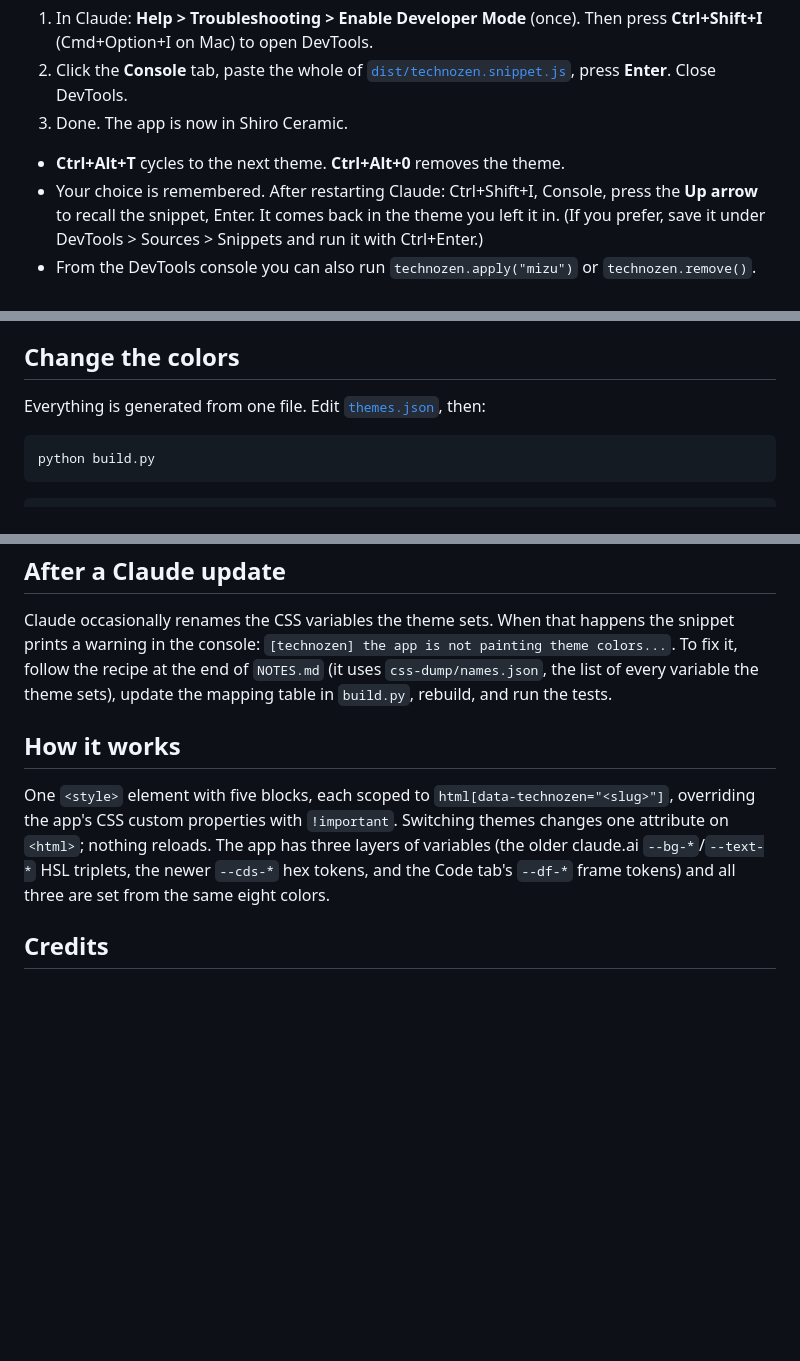
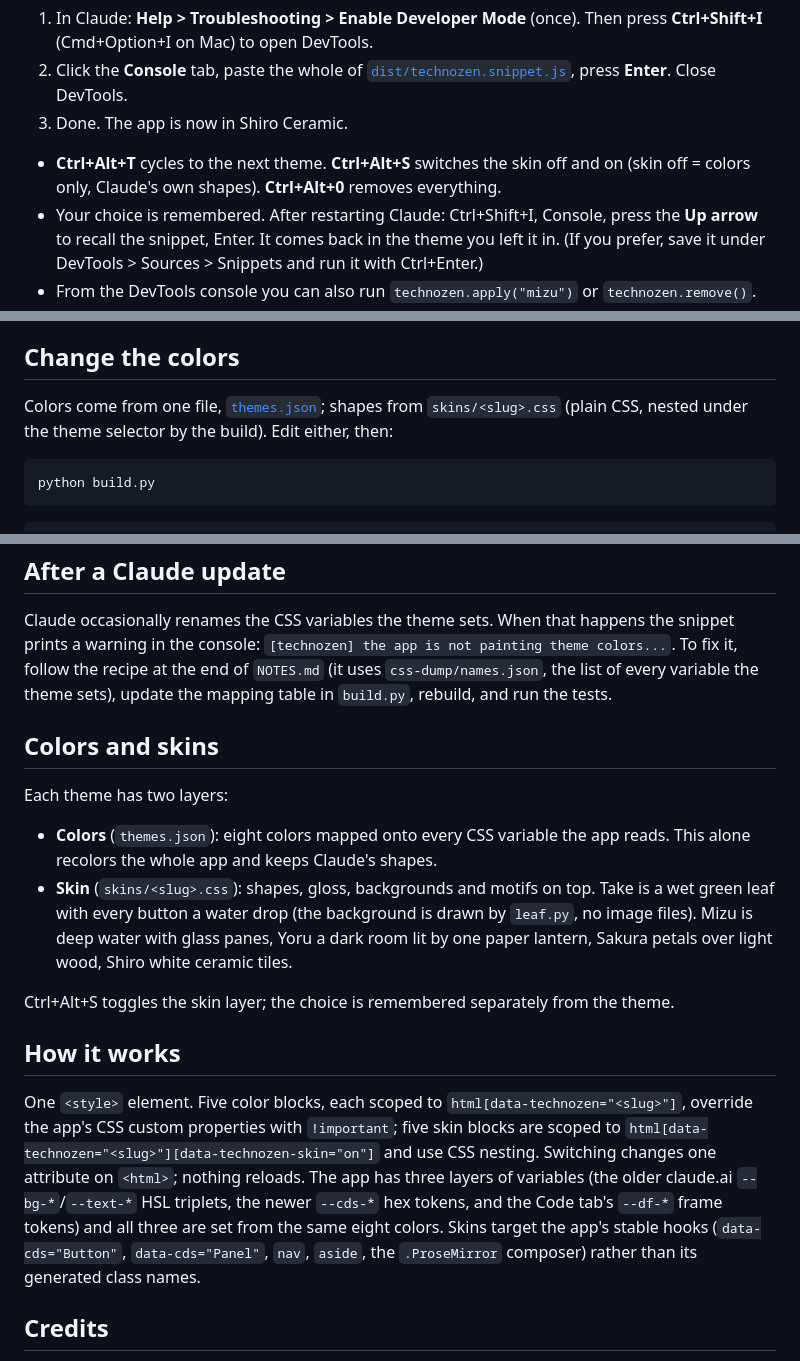
Before and after one commit to jobfinderbyivan/technozen-claude-theme, a Markdown page: README.md, 3 parts joined by grey strips. GitHub-like rendering; blank space fills up the shorter version.

````diff
--- a/README.md
+++ b/README.md
@@ -18,7 +18,7 @@ The desktop app has no theme setting yet ([anthropics/claude-code#79305](https:/
 2. Click the **Console** tab, paste the whole of [`dist/technozen.snippet.js`](dist/technozen.snippet.js), press **Enter**. Close DevTools.
 3. Done. The app is now in Shiro Ceramic.
 
-- **Ctrl+Alt+T** cycles to the next theme. **Ctrl+Alt+0** removes the theme.
+- **Ctrl+Alt+T** cycles to the next theme. **Ctrl+Alt+S** switches the skin off and on (skin off = colors only, Claude's own shapes). **Ctrl+Alt+0** removes everything.
 - Your choice is remembered. After restarting Claude: Ctrl+Shift+I, Console, press the **Up arrow** to recall the snippet, Enter. It comes back in the theme you left it in. (If you prefer, save it under DevTools > Sources > Snippets and run it with Ctrl+Enter.)
 - From the DevTools console you can also run `technozen.apply("mizu")` or `technozen.remove()`.
 - If you change Claude's own Appearance setting while a theme is on, press Ctrl+Alt+T to re-apply.
@@ -33,7 +33,7 @@ Copy the files in `dist/cli-themes/` into `~/.claude/themes/` (on Windows `%USER
 
 ## Change the colors
 
-Everything is generated from one file. Edit [`themes.json`](themes.json), then:
+Colors come from one file, [`themes.json`](themes.json); shapes from `skins/<slug>.css` (plain CSS, nested under the theme selector by the build). Edit either, then:
 
 ```bash
 python build.py
@@ -49,9 +49,18 @@ python test.py
 
 Claude occasionally renames the CSS variables the theme sets. When that happens the snippet prints a warning in the console: `[technozen] the app is not painting theme colors...`. To fix it, follow the recipe at the end of `NOTES.md` (it uses `css-dump/names.json`, the list of every variable the theme sets), update the mapping table in `build.py`, rebuild, and run the tests.
 
+## Colors and skins
+
+Each theme has two layers:
+
+- **Colors** (`themes.json`): eight colors mapped onto every CSS variable the app reads. This alone recolors the whole app and keeps Claude's shapes.
+- **Skin** (`skins/<slug>.css`): shapes, gloss, backgrounds and motifs on top. Take is a wet green leaf with every button a water drop (the background is drawn by `leaf.py`, no image files). Mizu is deep water with glass panes, Yoru a dark room lit by one paper lantern, Sakura petals over light wood, Shiro white ceramic tiles.
+
+Ctrl+Alt+S toggles the skin layer; the choice is remembered separately from the theme.
+
 ## How it works
 
-One `<style>` element with five blocks, each scoped to `html[data-technozen="<slug>"]`, overriding the app's CSS custom properties with `!important`. Switching themes changes one attribute on `<html>`; nothing reloads. The app has three layers of variables (the older claude.ai `--bg-*`/`--text-*` HSL triplets, the newer `--cds-*` hex tokens, and the Code tab's `--df-*` frame tokens) and all three are set from the same eight colors.
+One `<style>` element. Five color blocks, each scoped to `html[data-technozen="<slug>"]`, override the app's CSS custom properties with `!important`; five skin blocks are scoped to `html[data-technozen="<slug>"][data-technozen-skin="on"]` and use CSS nesting. Switching changes one attribute on `<html>`; nothing reloads. The app has three layers of variables (the older claude.ai `--bg-*`/`--text-*` HSL triplets, the newer `--cds-*` hex tokens, and the Code tab's `--df-*` frame tokens) and all three are set from the same eight colors. Skins target the app's stable hooks (`data-cds="Button"`, `data-cds="Panel"`, `nav`, `aside`, the `.ProseMirror` composer) rather than its generated class names.
 
 ## Credits
 
````
Also changed, not shown: other parts of README.md (+1 -0 lines), NOTES.md (+8 -0 lines), screenshots/take-leaf.jpg (added), 13 other files.
